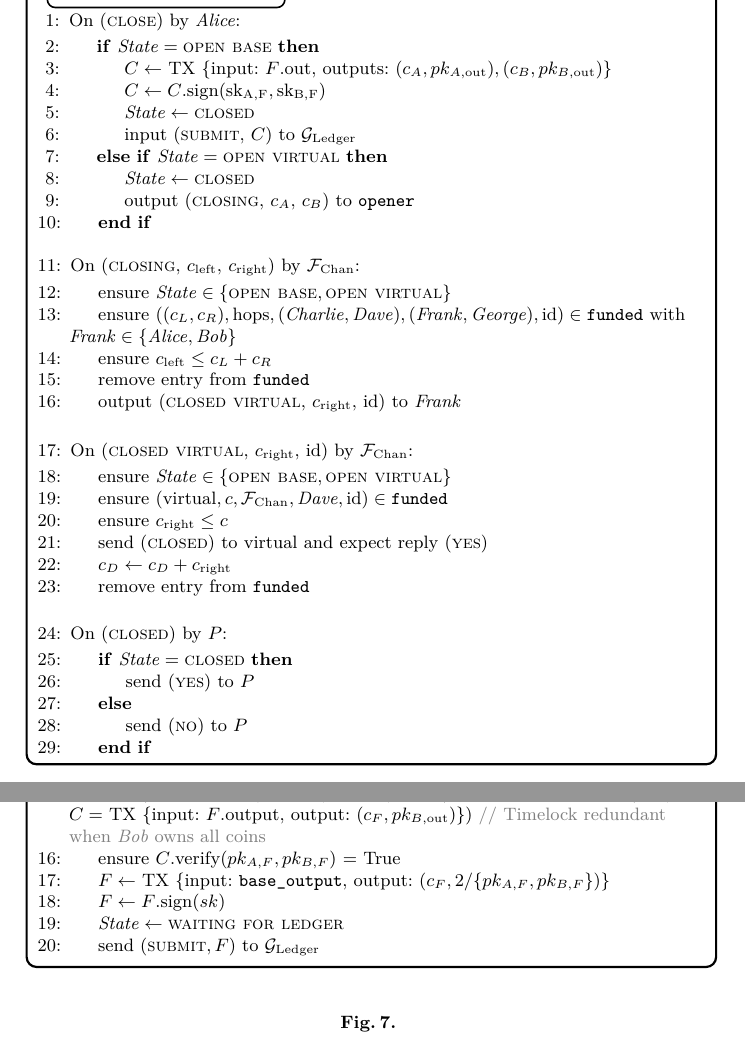
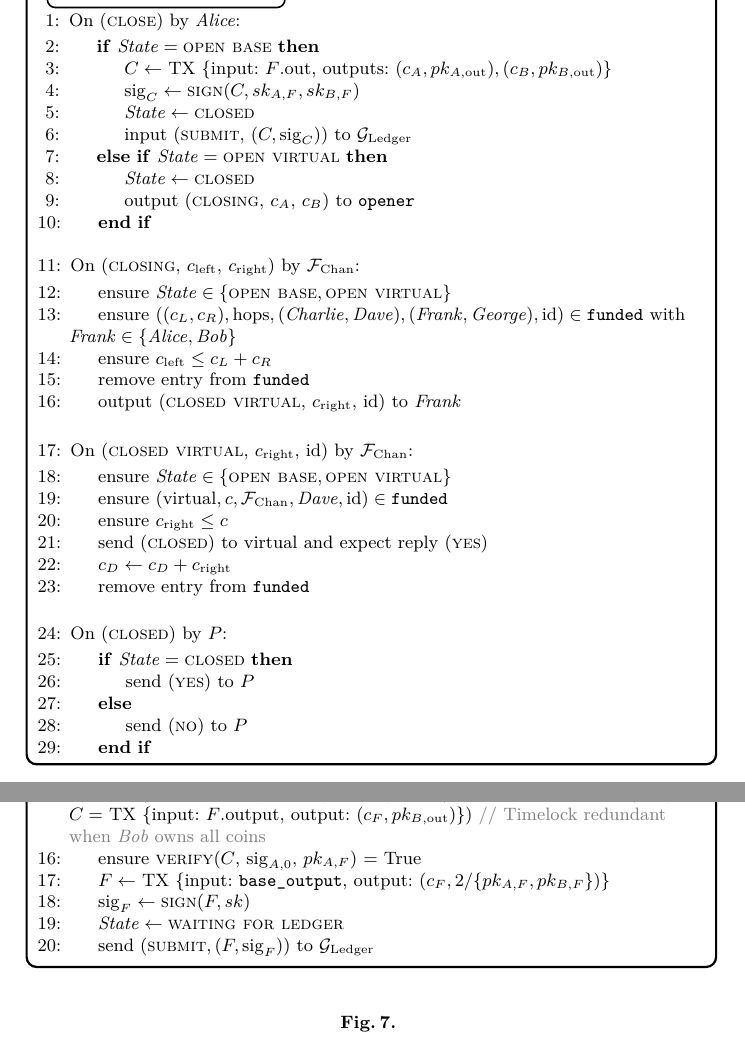
Before and after one commit to OrfeasLitos/virtual-payment-channels, a LaTeX paper (src/virtual-channels.tex, which reads src/functionality.tex): two parts of pages 5 and 7 of 9, joined at a grey line, cut so that both start at the same text. Compiled offline with pdfLaTeX; a LaTeX package or settings file that is missing is left out.

Commit message:
Write signature explicitly

```diff
--- a/src/functionality.tex
+++ b/src/functionality.tex
@@ -105,9 +105,9 @@
         \If{$\mathit{State} = \textsc{open base}$}
           \State $C \gets$ TX \{input: $F$.out, outputs: $(c_A, pk_{A,
           \mathrm{out}}), (c_B, pk_{B, \mathrm{out}})$\}
-          \State $C \gets C\mathrm{.sign(sk_{A, F}, sk_{B, F}}\mathrm{)}$
+          \State $\mathrm{sig}_C \gets \textsc{sign}(C, sk_{A, F}, sk_{B, F})$
           \State $\mathit{State} \gets \textsc{closed}$
-          \State input (\textsc{submit}, $C$) to \ledger
+          \State input (\textsc{submit}, $(C, \mathrm{sig}_C)$) to \ledger
         \ElsIf{$\mathit{State} = \textsc{open virtual}$}
           \State $\mathit{State} \gets \textsc{closed}$
           \State output (\textsc{closing}, $c_A$, $c_B$) to \texttt{opener}
@@ -296,12 +296,13 @@
         \mathrm{out}}, pk_{B, F}, \bob)$ to \adversary, assign reply to ($pk_{A,
         F}$, $C =$ TX \{input: $F$.output, output: ($c_F, pk_{B,
         \mathrm{out}}$)\}) \Comment{Timelock redundant when \bob owns all coins}
-        \State ensure $C$.verify($pk_{A, F}, pk_{B, F}$) = True
+        \State ensure \textsc{verify}($C$, $\mathrm{sig}_{A, 0}$, $pk_{A, F}$) =
+        True
         \State $F \gets$ TX \{input: \texttt{base\_output}, output: $(c_F,
         2/\{pk_{A, F}, pk_{B, F}\})$\}
-        \State $F \gets F\mathrm{.sign(}sk\mathrm{)}$
+        \State $\mathrm{sig}_F \gets \textsc{sign}(F, sk)$
         \State $\mathit{State} \gets \textsc{waiting for ledger}$
-        \State send $(\textsc{submit}, F)$ to \ledger
+        \State send $(\textsc{submit}, (F, \mathrm{sig}_F))$ to \ledger
       \EndIndent
     \end{algorithmic}
   \end{systembox}
```
Also changed, not shown: src/simulator.tex (+4 -3 lines), src/functionality.tex (4 more changed lines).
